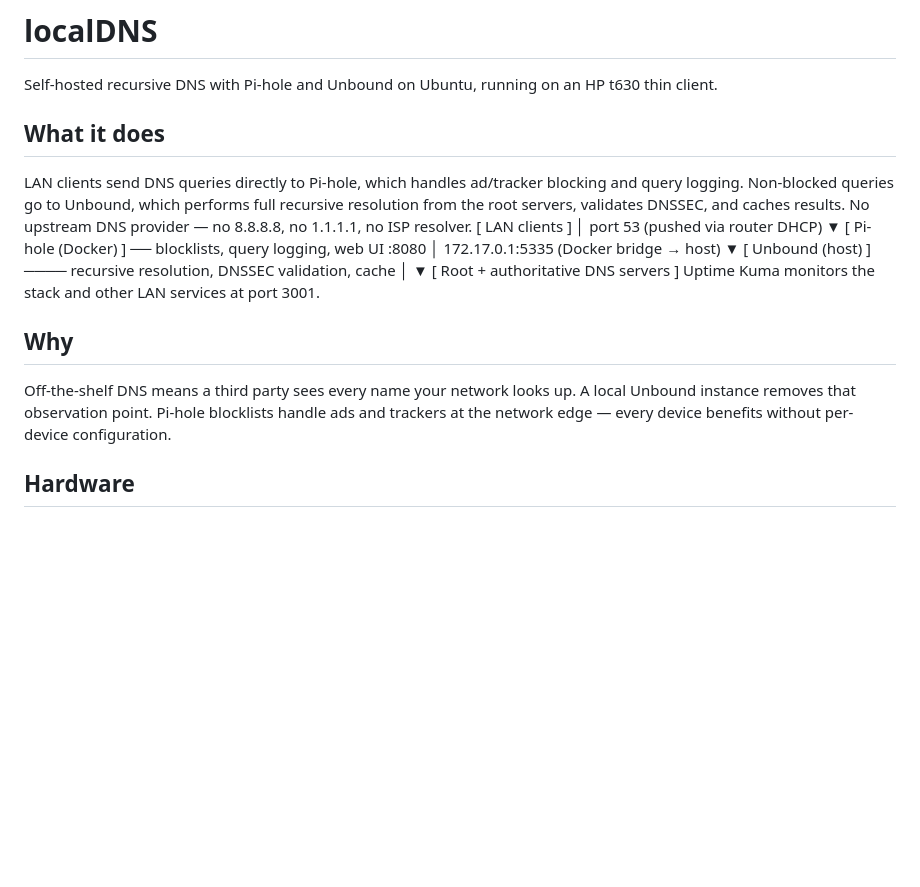
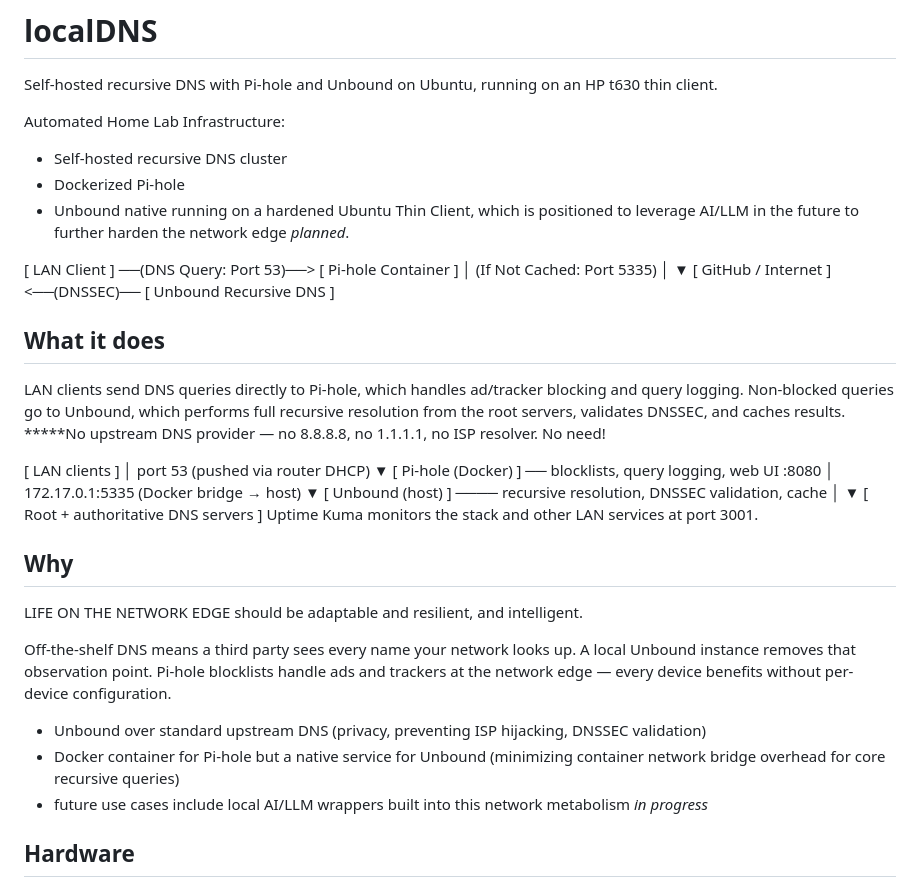
Before and after one commit to a777ance/localDNS, a Markdown page: README.md, the part around the change. Rendered like a GitHub page; blank space fills up the shorter version.

Commit message:
docs: upgrade README with architecture breakdown and sync root files

```diff
--- a/README.md
+++ b/README.md
@@ -1,13 +1,26 @@
 # localDNS
 
 Self-hosted recursive DNS with Pi-hole and Unbound on Ubuntu, running on an HP t630 thin client.
+
+Automated Home Lab Infrastructure:
+- Self-hosted recursive DNS cluster
+- Dockerized Pi-hole
+- Unbound native running on a hardened Ubuntu Thin Client, which is positioned to leverage AI/LLM in the future to further harden the network edge *planned*.
+
+[ LAN Client ] ──(DNS Query: Port 53)──> [ Pi-hole Container ]
+                                                 │
+                                     (If Not Cached: Port 5335)
+                                                 │
+                                                 ▼
+[ GitHub / Internet ] <──(DNSSEC)── [ Unbound Recursive DNS ]
 
 ## What it does
 
 LAN clients send DNS queries directly to Pi-hole, which handles ad/tracker blocking
 and query logging. Non-blocked queries go to Unbound, which performs full recursive
-resolution from the root servers, validates DNSSEC, and caches results. No upstream
-DNS provider — no 8.8.8.8, no 1.1.1.1, no ISP resolver.
+resolution from the root servers, validates DNSSEC, and caches results.
+*****No upstream DNS provider — no 8.8.8.8, no 1.1.1.1, no ISP resolver. No need!
+
 [ LAN clients ]
 │  port 53  (pushed via router DHCP)
 ▼
@@ -22,10 +35,16 @@ Uptime Kuma monitors the stack and other LAN services at port 3001.
 
 ## Why
 
+LIFE ON THE NETWORK EDGE should be adaptable and resilient, and intelligent.
+
 Off-the-shelf DNS means a third party sees every name your network looks up.
 A local Unbound instance removes that observation point. Pi-hole blocklists handle
 ads and trackers at the network edge — every device benefits without per-device
 configuration.
+
+- Unbound over standard upstream DNS (privacy, preventing ISP hijacking, DNSSEC validation)
+- Docker container for Pi-hole but a native service for Unbound (minimizing container network bridge overhead for core recursive queries)
+- future use cases include local AI/LLM wrappers built into this network metabolism *in progress*
 
 ## Hardware
 
```
